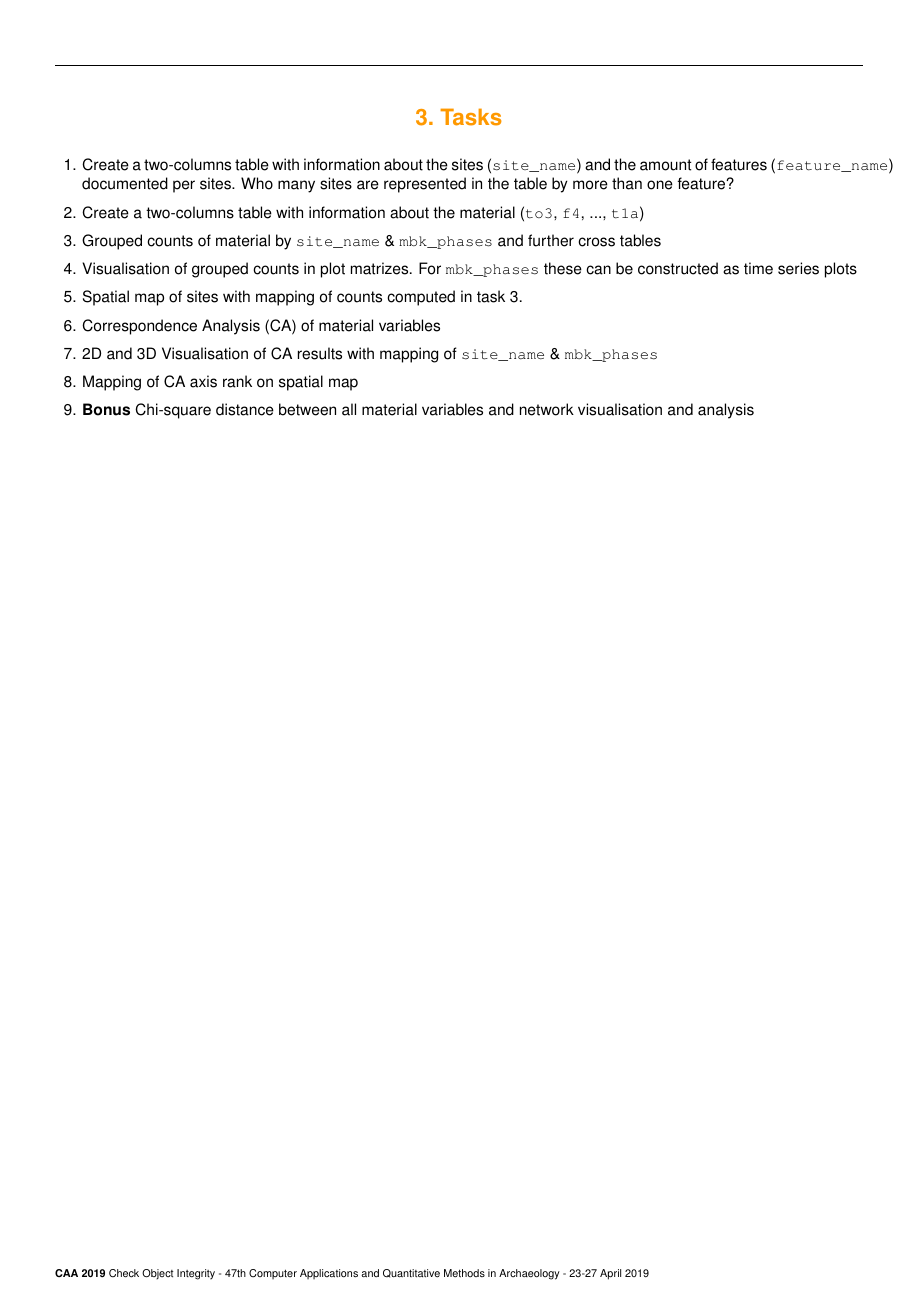
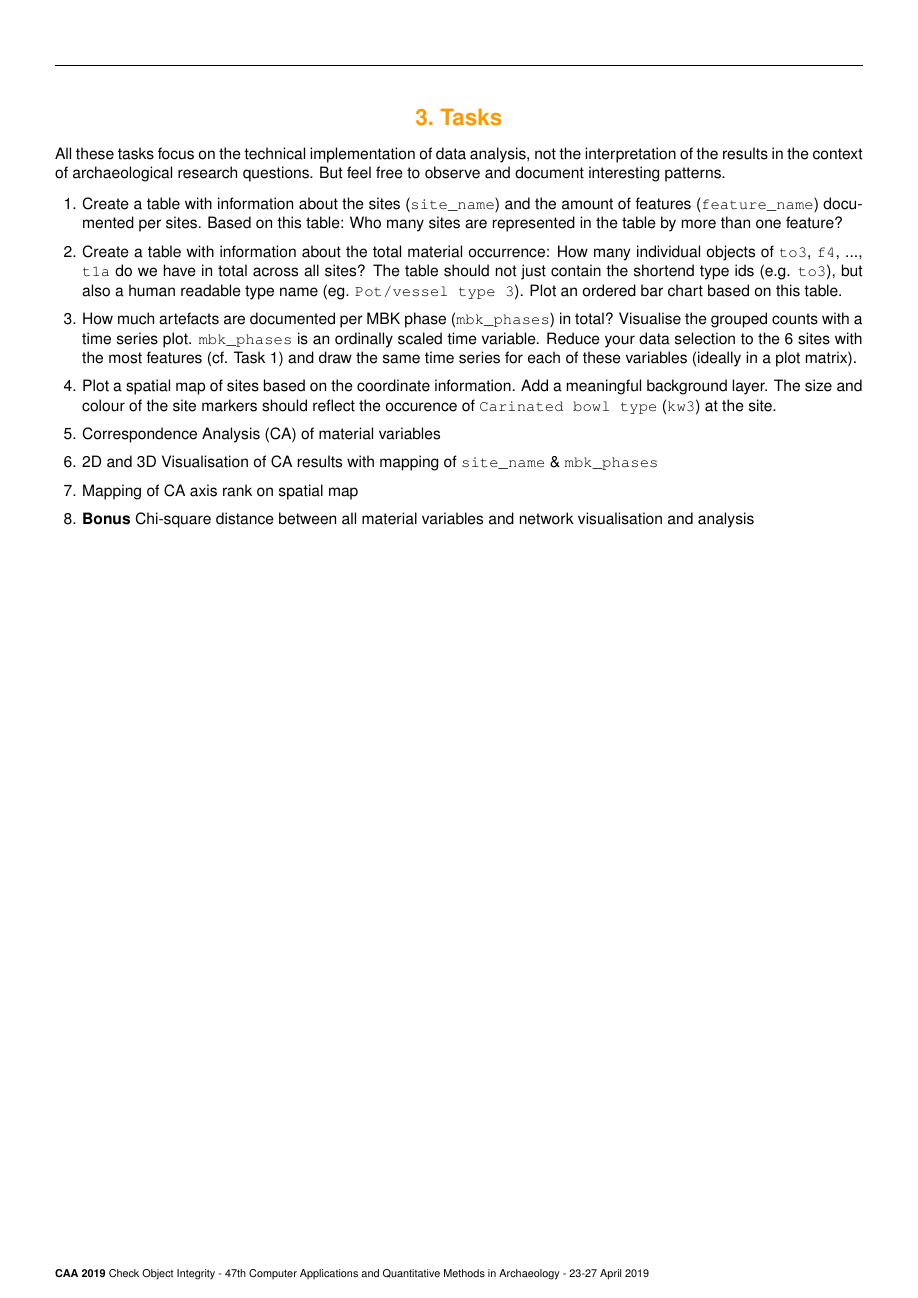
Before and after one commit to sslarch/caa2019_hackathon, a LaTeX poster (handout.tex): page 3 of 3. Compiled offline with pdfLaTeX.

Commit message:
further work on the actual tasks

```diff
--- a/handout.tex
+++ b/handout.tex
@@ -159,12 +159,13 @@ Lüning, J. 1967. Die Michelsberger Kultur: Ihre Funde in zeitlicher und räumli
 
 \section{Tasks}
 
+All these tasks focus on the technical implementation of data analysis, not the interpretation of the results in the context of archaeological research questions. But feel free to observe and document interesting patterns.
+
 \begin{enumerate}
-\item Create a two-columns table with information about the sites (\verb|site_name|) and the amount of features (\verb|feature_name|) documented per sites. Who many sites are represented in the table by more than one feature?
-\item Create a two-columns table with information about the material  (\verb|to3|, \verb|f4|, ..., \verb|t1a|)
-\item Grouped counts of material by \verb|site_name| \& \verb|mbk_phases| and further cross tables
-\item Visualisation of grouped counts in plot matrizes. For \verb|mbk_phases| these can be constructed as time series plots
-\item Spatial map of sites with mapping of counts computed in task 3.
+\item Create a table with information about the sites (\verb|site_name|) and the amount of features (\verb|feature_name|) documented per sites. Based on this table: Who many sites are represented in the table by more than one feature?
+\item Create a table with information about the total material occurrence: How many individual objects of \verb|to3|, \verb|f4|, ..., \verb|t1a| do we have in total across all sites? The table should not just contain the shortend type ids (e.g. \verb|to3|), but also a human readable type name (eg. \verb|Pot/vessel type 3|). Plot an ordered bar chart based on this table.
+\item How much artefacts are documented per MBK phase (\verb|mbk_phases|) in total? Visualise the grouped counts with a time series plot. \verb|mbk_phases| is an ordinally scaled time variable. Reduce your data selection to the 6 sites with the most features (cf. Task 1) and draw the same time series for each of these variables (ideally in a plot matrix).
+\item Plot a spatial map of sites based on the coordinate information. Add a meaningful background layer. The size and colour of the site markers should reflect the occurence of \verb|Carinated bowl type| (\verb|kw3|) at the site.
 \item Correspondence Analysis (CA) of material variables
 \item 2D and 3D Visualisation of CA results with mapping of \verb|site_name| \& \verb|mbk_phases|
 \item Mapping of CA axis rank on spatial map
```
Also changed, not shown: handout.tex (2 more changed lines).
